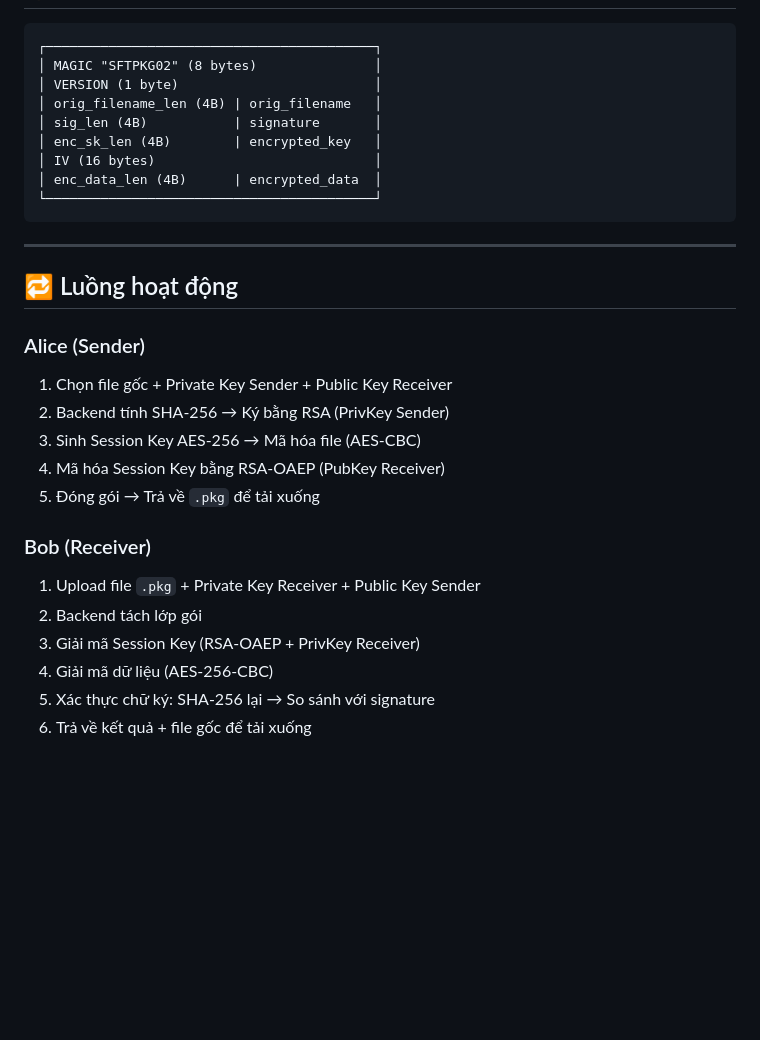
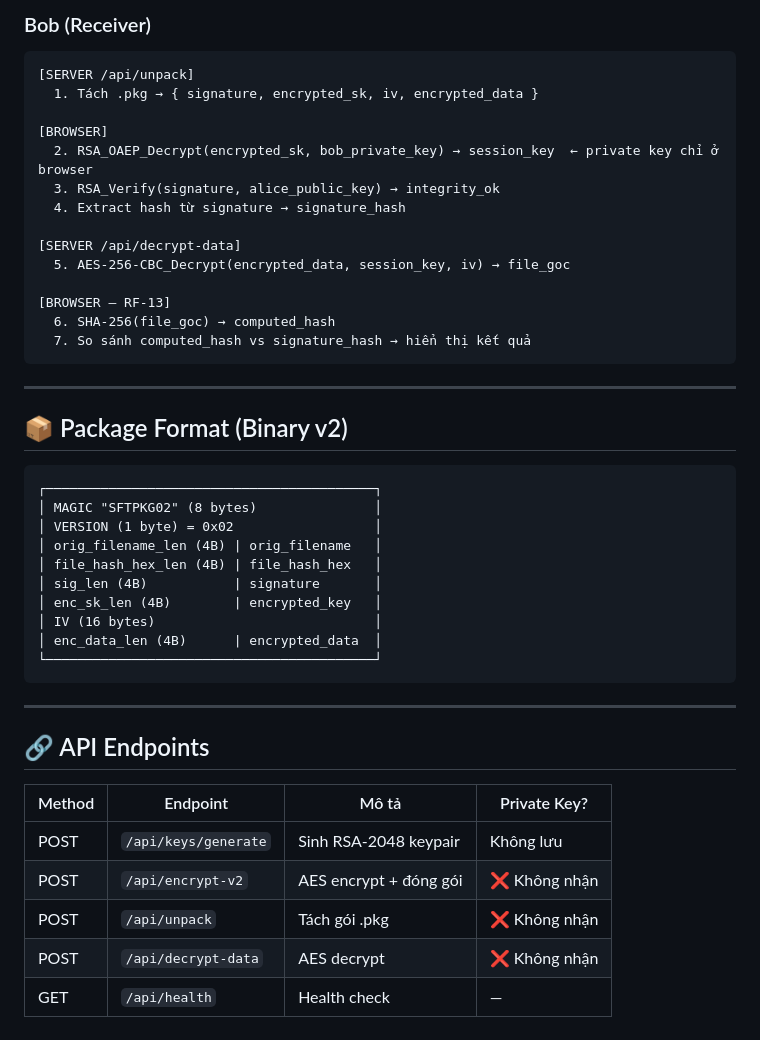
Before and after one commit to NhatHuyTruong/Hybrid-Cryptosystem-for-Secure-Data-Exchange, a Markdown page: README.md, the part around one of its changes. Rendered like a GitHub page; blank space fills up the shorter version.

````diff
--- a/README.md
+++ b/README.md
@@ -72,9 +84,31 @@ http://localhost:8000
+### Bob (Receiver)
+```
+[SERVER /api/unpack]
+  1. Tách .pkg → { signature, encrypted_sk, iv, encrypted_data }
+
+[BROWSER]
+  2. RSA_OAEP_Decrypt(encrypted_sk, bob_private_key) → session_key  ← private key chỉ ở browser
+  3. RSA_Verify(signature, alice_public_key) → integrity_ok
+  4. Extract hash từ signature → signature_hash
+
+[SERVER /api/decrypt-data]
+  5. AES-256-CBC_Decrypt(encrypted_data, session_key, iv) → file_goc
+
+[BROWSER — RF-13]
+  6. SHA-256(file_goc) → computed_hash
+  7. So sánh computed_hash vs signature_hash → hiển thị kết quả
+```
+
+---
+
+## 📦 Package Format (Binary v2)
 
 ```
 ┌──────────────────────────────────────────┐
 │ MAGIC "SFTPKG02" (8 bytes)               │
-│ VERSION (1 byte)                         │
+│ VERSION (1 byte) = 0x02                  │
 │ orig_filename_len (4B) | orig_filename   │
+│ file_hash_hex_len (4B) | file_hash_hex   │
 │ sig_len (4B)           | signature       │
 │ enc_sk_len (4B)        | encrypted_key   │
 │ IV (16 bytes)                            │
@@ -84,19 +118,12 @@ http://localhost:8000
 
 ---
 
-## 🔁 Luồng hoạt động
+## 🔗 API Endpoints
 
-### Alice (Sender)
-1. Chọn file gốc + Private Key Sender + Public Key Receiver
-2. Backend tính SHA-256 → Ký bằng RSA (PrivKey Sender)
-3. Sinh Session Key AES-256 → Mã hóa file (AES-CBC)
-4. Mã hóa Session Key bằng RSA-OAEP (PubKey Receiver)
-5. Đóng gói → Trả về `.pkg` để tải xuống
-
-### Bob (Receiver)
-1. Upload file `.pkg` + Private Key Receiver + Public Key Sender
-2. Backend tách lớp gói
-3. Giải mã Session Key (RSA-OAEP + PrivKey Receiver)
-4. Giải mã dữ liệu (AES-256-CBC)
-5. Xác thực chữ ký: SHA-256 lại → So sánh với signature
-6. Trả về kết quả + file gốc để tải xuống
+| Method | Endpoint | Mô tả | Private Key? |
+|--------|----------|-------|-------------|
+| POST | `/api/keys/generate` | Sinh RSA-2048 keypair | Không lưu |
+| POST | `/api/encrypt-v2` | AES encrypt + đóng gói | ❌ Không nhận |
+| POST | `/api/unpack` | Tách gói .pkg | ❌ Không nhận |
+| POST | `/api/decrypt-data` | AES decrypt | ❌ Không nhận |
+| GET | `/api/health` | Health check | — |
````
Also changed, not shown: other parts of README.md (+46 -34 lines).
